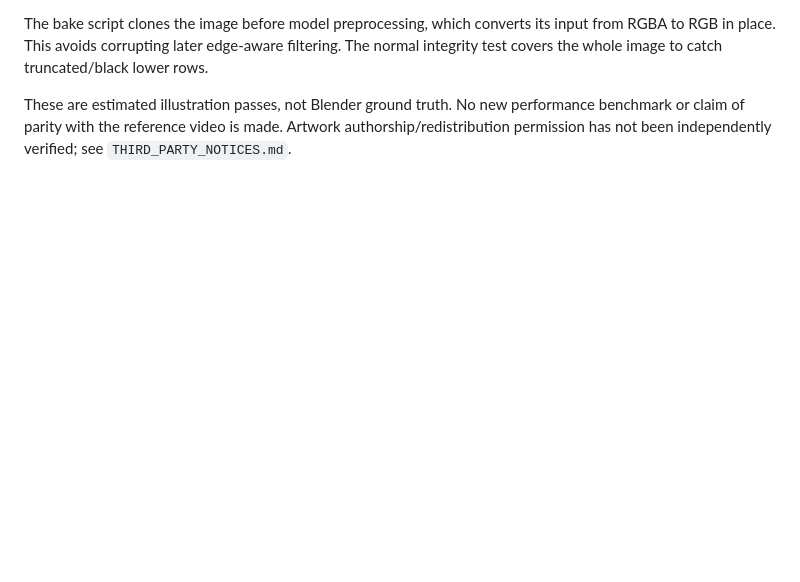
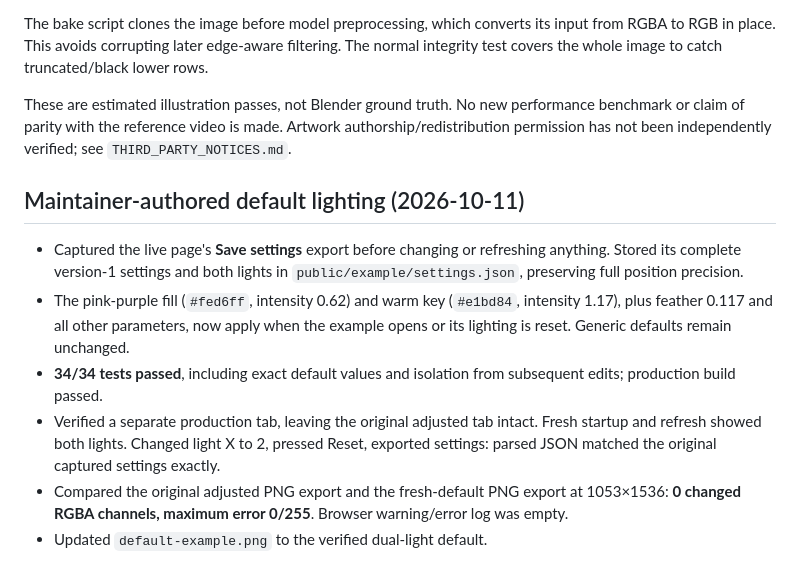
Before and after one commit to bb-yi/relight-desk, a Markdown page: verification/DEFAULT-EXAMPLE.md, the part around the change. Rendered like a GitHub page; blank space fills up the shorter version.

```diff
--- a/verification/DEFAULT-EXAMPLE.md
+++ b/verification/DEFAULT-EXAMPLE.md
@@ -16,3 +16,12 @@ Verified on Windows, 2026-10-11. Source supplied by the project maintainer: `142
 The bake script clones the image before model preprocessing, which converts its input from RGBA to RGB in place. This avoids corrupting later edge-aware filtering. The normal integrity test covers the whole image to catch truncated/black lower rows.
 
 These are estimated illustration passes, not Blender ground truth. No new performance benchmark or claim of parity with the reference video is made. Artwork authorship/redistribution permission has not been independently verified; see `THIRD_PARTY_NOTICES.md`.
+
+## Maintainer-authored default lighting (2026-10-11)
+
+- Captured the live page's **Save settings** export before changing or refreshing anything. Stored its complete version-1 settings and both lights in `public/example/settings.json`, preserving full position precision.
+- The pink-purple fill (`#fed6ff`, intensity 0.62) and warm key (`#e1bd84`, intensity 1.17), plus feather 0.117 and all other parameters, now apply when the example opens or its lighting is reset. Generic defaults remain unchanged.
+- **34/34 tests passed**, including exact default values and isolation from subsequent edits; production build passed.
+- Verified a separate production tab, leaving the original adjusted tab intact. Fresh startup and refresh showed both lights. Changed light X to 2, pressed Reset, exported settings: parsed JSON matched the original captured settings exactly.
+- Compared the original adjusted PNG export and the fresh-default PNG export at 1053×1536: **0 changed RGBA channels, maximum error 0/255**. Browser warning/error log was empty.
+- Updated `default-example.png` to the verified dual-light default.
```
Also changed, not shown: README.en.md (+2 -0 lines), README.md (+1 -0 lines), verification/default-example.png, 4 other files.
